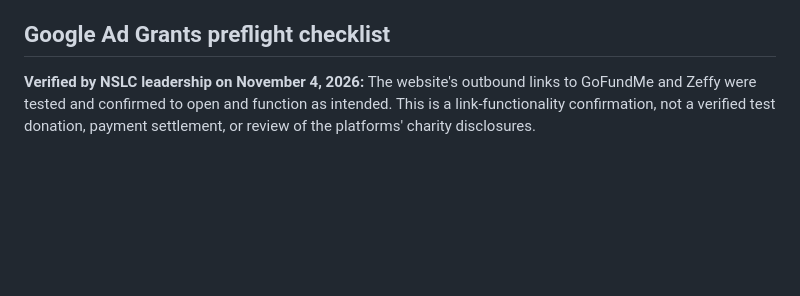
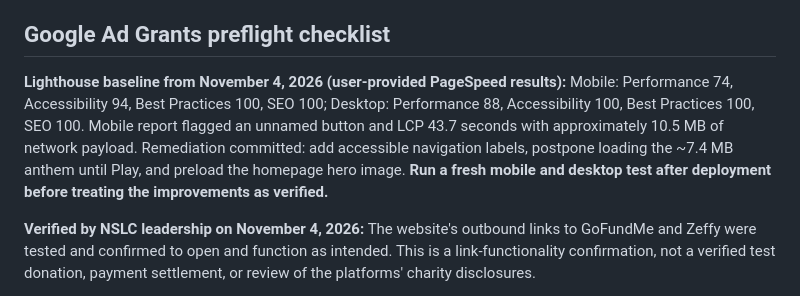
Before and after one commit to hawkepuk/nde-sovereign-life-collective, a Markdown page: PROGRESS-UPDATES-GUIDE.md, the part around the change. Rendered like a GitHub page; blank space fills up the shorter version.

Commit message:
Record Lighthouse baseline and mobile performance accessibility fixes for Ad Grants review

```diff
--- a/PROGRESS-UPDATES-GUIDE.md
+++ b/PROGRESS-UPDATES-GUIDE.md
@@ -60,6 +60,10 @@ Use appropriate primary documentation (formation documents, charitable organizat
 
 ## Google Ad Grants preflight checklist
 
+**Lighthouse baseline from November 4, 2026 (user-provided PageSpeed results):** Mobile: Performance 74, Accessibility 94, Best Practices 100, SEO 100; Desktop: Performance 88, Accessibility 100, Best Practices 100, SEO 100. Mobile report flagged an unnamed button and LCP 43.7 seconds with approximately 10.5 MB of network payload. Remediation committed: add accessible navigation labels, postpone loading the ~7.4 MB anthem until Play, and preload the homepage hero image. **Run a fresh mobile and desktop test after deployment before treating the improvements as verified.**
+
+
+
 **Verified by NSLC leadership on November 4, 2026:** The website's outbound links to GoFundMe and Zeffy were tested and confirmed to open and function as intended. This is a link-functionality confirmation, not a verified test donation, payment settlement, or review of the platforms' charity disclosures.
 
 
```
